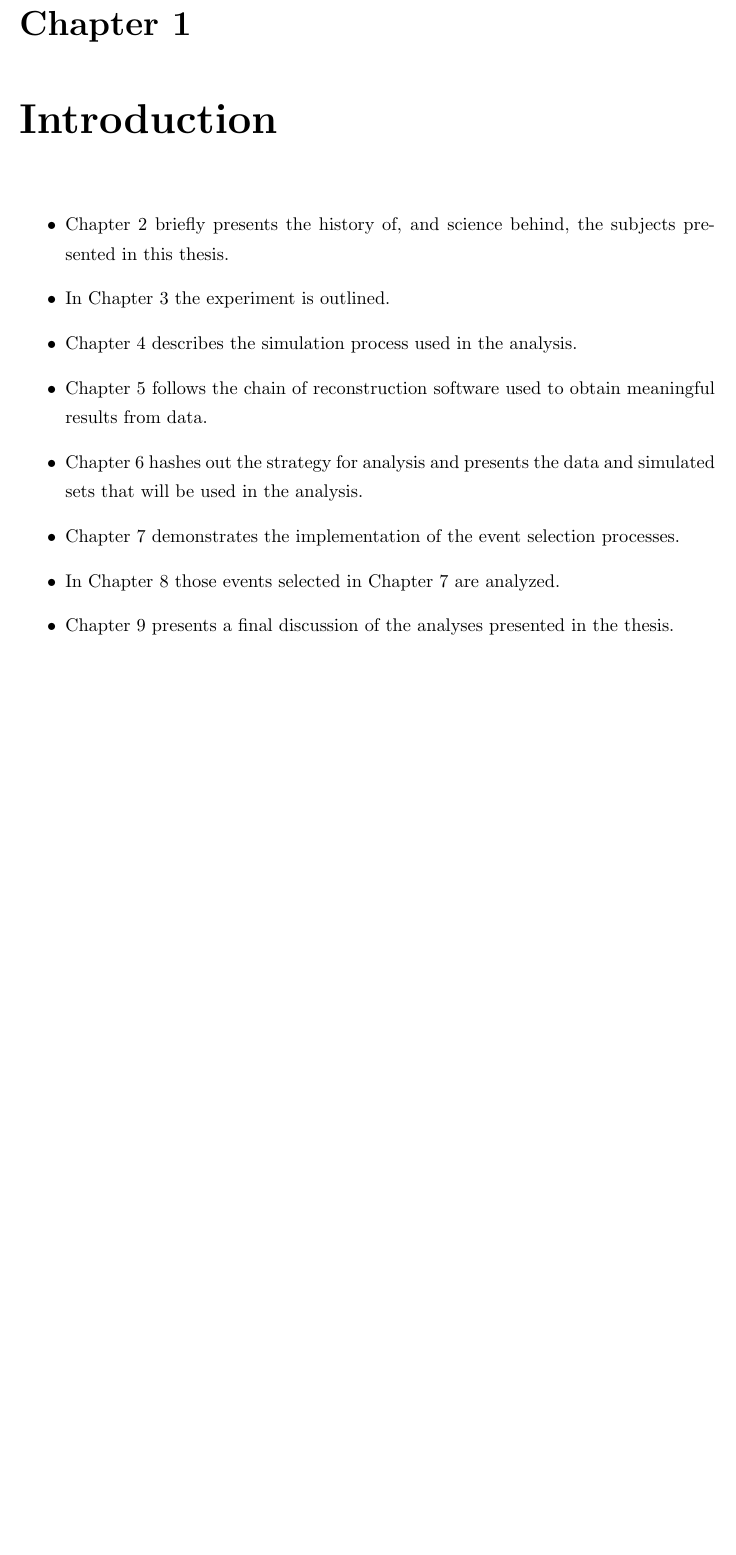
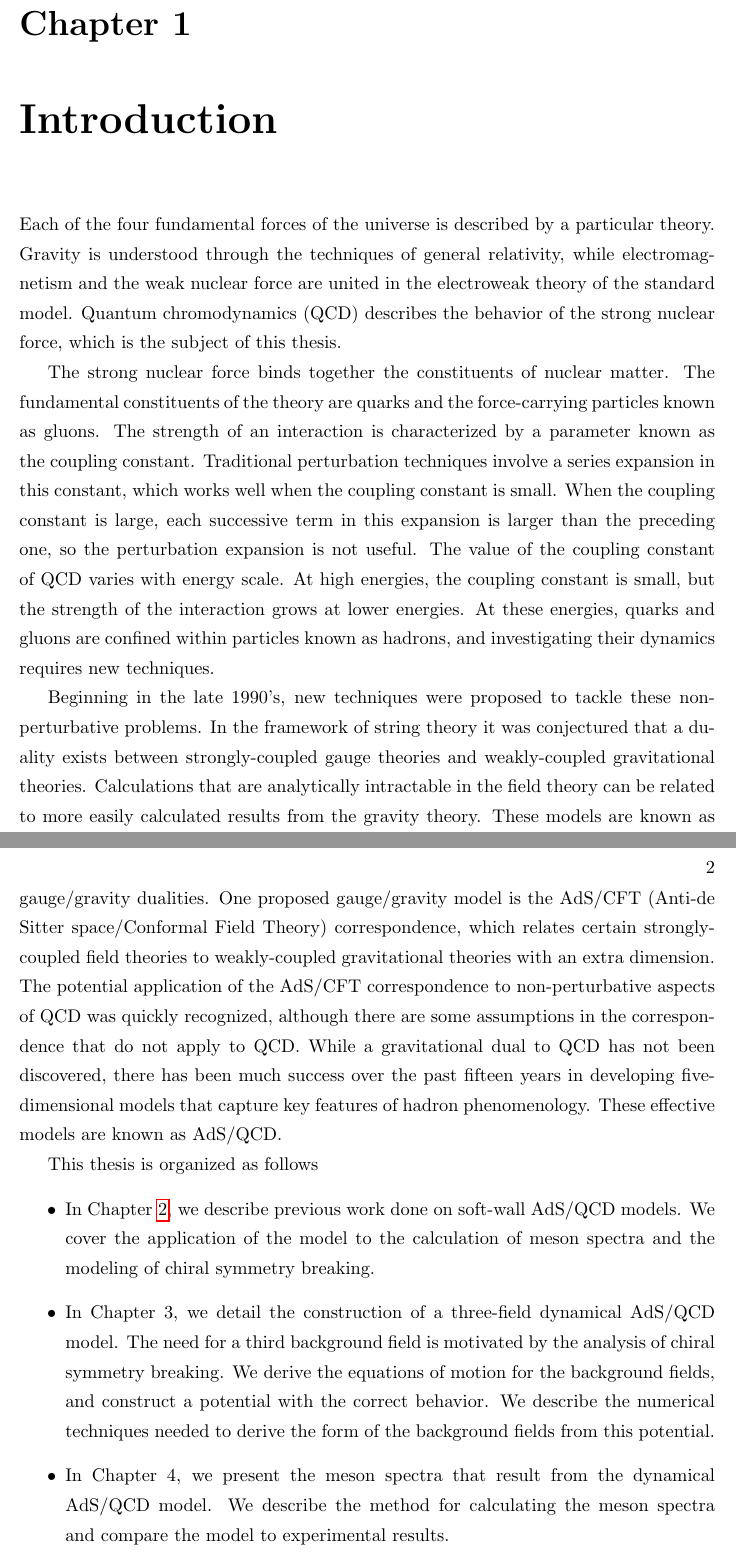
Before and after one commit to seanbartz/Thesis, a LaTeX thesis (thesis.tex, which reads intro.tex): part of page 10 of 39 before the commit and two parts of pages 10 and 11 of 40 after it, the two joined at a grey line, cut so that both start at the same text, the shorter picture padded with empty space. Compiled offline with pdfLaTeX.

Commit message:
Intro
First draft of intro

```diff
--- a/intro.tex
+++ b/intro.tex
@@ -5,30 +5,42 @@
 \label{intro_chapter}
 %%%%%%%%%%%%%%%%%%%%%%%%%%%%%%%%%%%%%%%%%%%%%%%%%%%%%%%%%%%%%%%%%%%%%%%%%%%%%%%%
 
+Each of the four fundamental forces of the universe is described by a particular theory.
+Gravity is understood through the techniques of general relativity, while electromagnetism and the weak nuclear force are united in the electroweak theory of the standard model.
+Quantum chromodynamics (QCD) describes the behavior of the strong nuclear force, which is the subject of this thesis.
+
+The strong nuclear force binds together the constituents of nuclear matter.
+The fundamental constituents of the theory are quarks and the force-carrying particles known as gluons.
+The strength of an interaction is characterized by a parameter known as the coupling constant.
+Traditional perturbation techniques involve a series expansion in this constant, which works well when the coupling constant is small.
+When the coupling constant is large, each successive term in this expansion is larger than the preceding one, so the perturbation expansion is not useful.
+The value of the coupling constant of QCD varies with energy scale.
+At high energies, the coupling constant is small, but the strength of the interaction grows at lower energies.
+At these energies, quarks and gluons are confined within particles known as hadrons, and investigating their dynamics requires new techniques.
+
+Beginning in the late 1990's, new techniques were proposed to tackle these non-perturbative problems.
+In the framework of string theory it was conjectured that a duality exists between strongly-coupled gauge theories and weakly-coupled gravitational theories.
+Calculations that are analytically intractable in the field theory can be related to more easily calculated results from the gravity theory.
+These models are known as gauge/gravity dualities.
+One proposed gauge/gravity model is the AdS/CFT (Anti-de Sitter space/Conformal Field Theory) correspondence, which relates certain strongly-coupled field theories to weakly-coupled gravitational theories with an extra dimension.
+The potential application of the AdS/CFT correspondence to non-perturbative aspects of QCD was quickly recognized, although there are some assumptions in the correspondence that do not apply to QCD.
+While a gravitational dual to QCD has not been discovered, there has been much success over the past fifteen years in developing five-dimensional models that capture key features of hadron phenomenology.
+These effective models are known as AdS/QCD.
+
+This thesis is organized as follows
 \begin{itemize}
 
-%\item Chapter 1 introduces the analytic goals pursued in this thesis.
+\item In Chapter \ref{sec:Soft-Wall-Model}, we describe previous work done on soft-wall AdS/QCD models.
+We cover the application of the model to the calculation of meson spectra and the modeling of chiral symmetry breaking.
 
-\item Chapter 2 briefly presents the history of, and science behind, the
-subjects presented in this thesis.
+\item In Chapter 3, we detail the construction of a three-field dynamical AdS/QCD model.
+The need for a third background field is motivated by the analysis of chiral symmetry breaking.
+We derive the equations of motion for the background fields, and construct a potential with the correct behavior.
+We describe the numerical techniques needed to derive the form of the background fields from this potential.
 
-\item In Chapter 3 the experiment is outlined.
+\item In Chapter 4, we present the meson spectra that result from the dynamical AdS/QCD model.
+We describe the method for calculating the meson spectra and compare the model to experimental results.
 
-\item Chapter 4 describes the simulation process used in the analysis.
-
-\item Chapter 5 follows the chain of reconstruction software used to obtain
-meaningful results from data.
-
-\item Chapter 6 hashes out the strategy for analysis and presents the data and
-simulated sets that will be used in the analysis.
-
-\item Chapter 7 demonstrates the implementation of the event selection
-processes.
-
-\item In Chapter 8 those events selected in Chapter 7 are analyzed.
-
-\item Chapter 9 presents a final discussion of the analyses presented in the
-thesis.
 
 \end{itemize}
 %%%%%%%%%%%%%%%%%%%%%%%%%%%%%%%%%%%%%%%%%%%%%%%%%%%%%%%%%%%%%%%%%%%%%%%%%%%%%%%%
```
Also changed, not shown: thesis.pdf.
